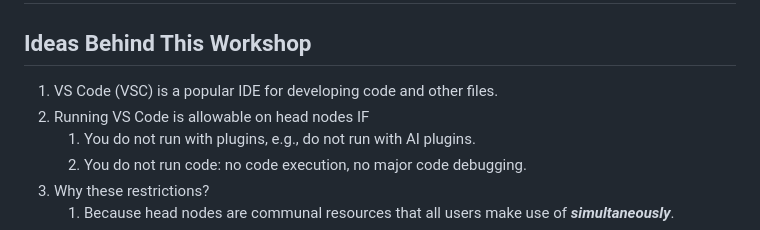
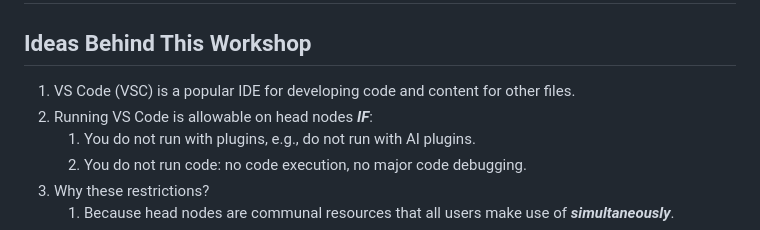
Before and after one commit to AdvancedResearchComputing/Workshops, a Markdown page: running_vs_code_on_compute_nodes/vs-code-on-compute-nodes.md, the part around the change. GitHub-like rendering.

Commit message:
update: added onto

```diff
--- a/running_vs_code_on_compute_nodes/vs-code-on-compute-nodes.md
+++ b/running_vs_code_on_compute_nodes/vs-code-on-compute-nodes.md
@@ -3,8 +3,9 @@
 
 ## Ideas Behind This Workshop
 
-1. VS Code (VSC) is a popular IDE for developing code and other files.
-2. Running VS Code is allowable on head nodes IF
+1. VS Code (VSC) is a popular IDE for developing code and content
+   for other files.
+2. Running VS Code is allowable on head nodes _**IF**_:
    1. You do not run with plugins, e.g., do not run with AI plugins.
    2. You do not run code:  no code execution, no major code debugging.
 3. Why these restrictions?
```
